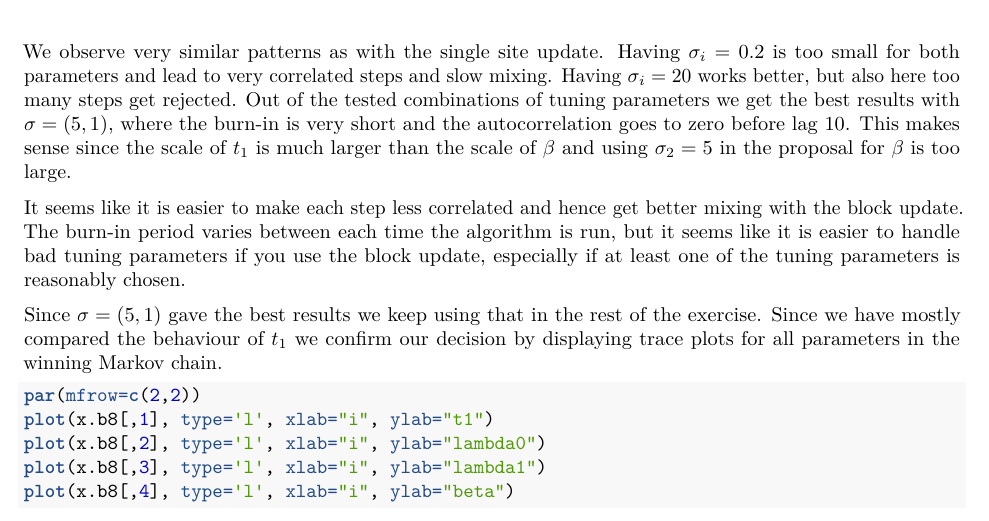
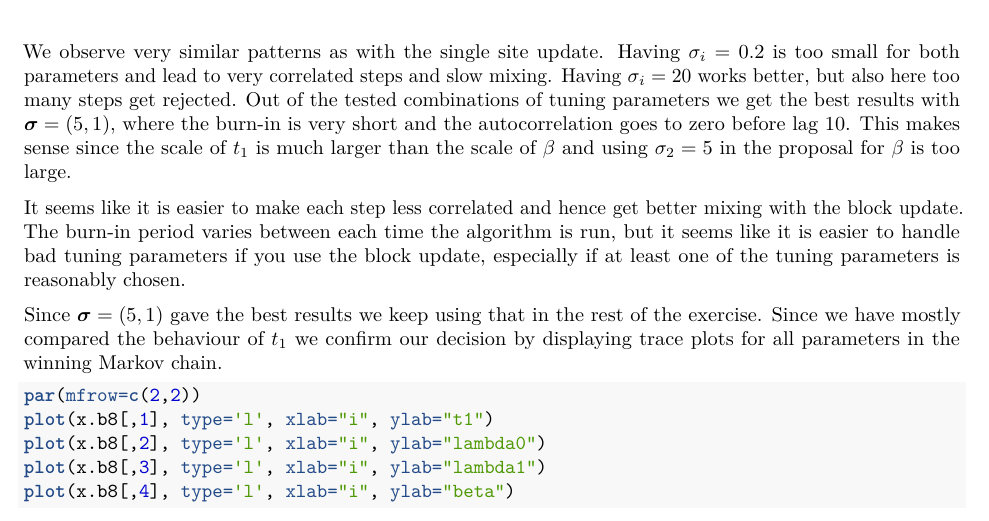
Before and after one commit to vebjorre/beregningskrevende, an R Markdown document (Project2/Project_2.Rmd): part of page 13 of 22, cut so that both start at the same text. Rendered offline with R 4.5, knitr and Pandoc, then LaTeX, with nearby package versions; code that draws random numbers runs with fixed seeds of ours; some code elsewhere in the file could not run offline.

Commit message:
Bold sigma

````diff
--- a/Project2/Project_2.Rmd
+++ b/Project2/Project_2.Rmd
@@ -366,11 +366,11 @@ acf(x.b7[-burnin,1],main="sigma=(1,20)")
 acf(x.b8[-burnin,1],main="sigma=(5,5)")
 ```
 
-We observe very similar patterns as with the single site update. Having $\sigma_i=0.2$ is too small for both parameters and lead to very correlated steps and slow mixing. Having $\sigma_i=20$ works better, but also here too many steps get rejected. Out of the tested combinations of tuning parameters we get the best results with $\sigma=(5,1)$, where the burn-in is very short and the autocorrelation goes to zero before lag 10. This makes sense since the scale of $t_1$ is much larger than the scale of $\beta$ and using $\sigma_2=5$ in the proposal for $\beta$ is too large.
+We observe very similar patterns as with the single site update. Having $\sigma_i=0.2$ is too small for both parameters and lead to very correlated steps and slow mixing. Having $\sigma_i=20$ works better, but also here too many steps get rejected. Out of the tested combinations of tuning parameters we get the best results with $\boldsymbol \sigma=(5,1)$, where the burn-in is very short and the autocorrelation goes to zero before lag 10. This makes sense since the scale of $t_1$ is much larger than the scale of $\beta$ and using $\sigma_2=5$ in the proposal for $\beta$ is too large.
 
 It seems like it is easier to make each step less correlated and hence get better mixing with the block update. The burn-in period varies between each time the algorithm is run, but it seems like it is easier to handle bad tuning parameters if you use the block update, especially if at least one of the tuning parameters is reasonably chosen.
 
-Since $\sigma=(5,1)$ gave the best results we keep using that in the rest of the exercise. Since we have mostly compared the behaviour of $t_1$ we confirm our decision by displaying trace plots for all parameters in the winning Markov chain.
+Since $\boldsymbol \sigma=(5,1)$ gave the best results we keep using that in the rest of the exercise. Since we have mostly compared the behaviour of $t_1$ we confirm our decision by displaying trace plots for all parameters in the winning Markov chain.
 ```{r}
 par(mfrow=c(2,2))
 plot(x.b8[,1], type='l', xlab="i", ylab="t1")
````
Also changed, not shown: Project2/Project_2.Rmd (2 more changed lines).
